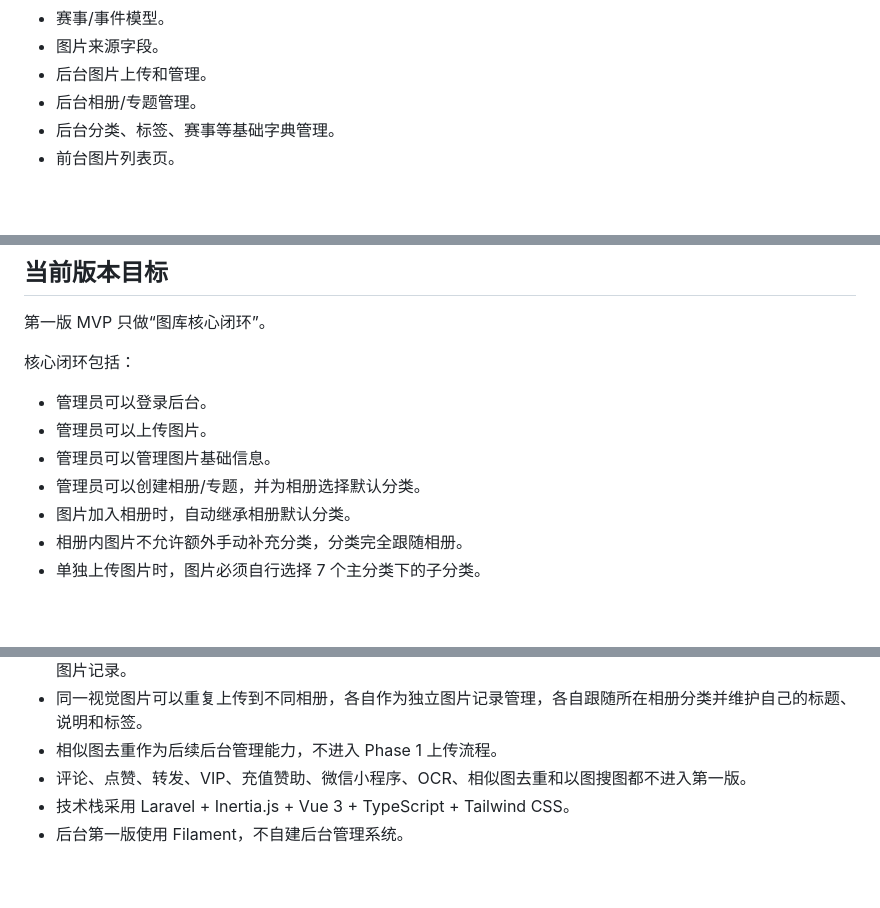
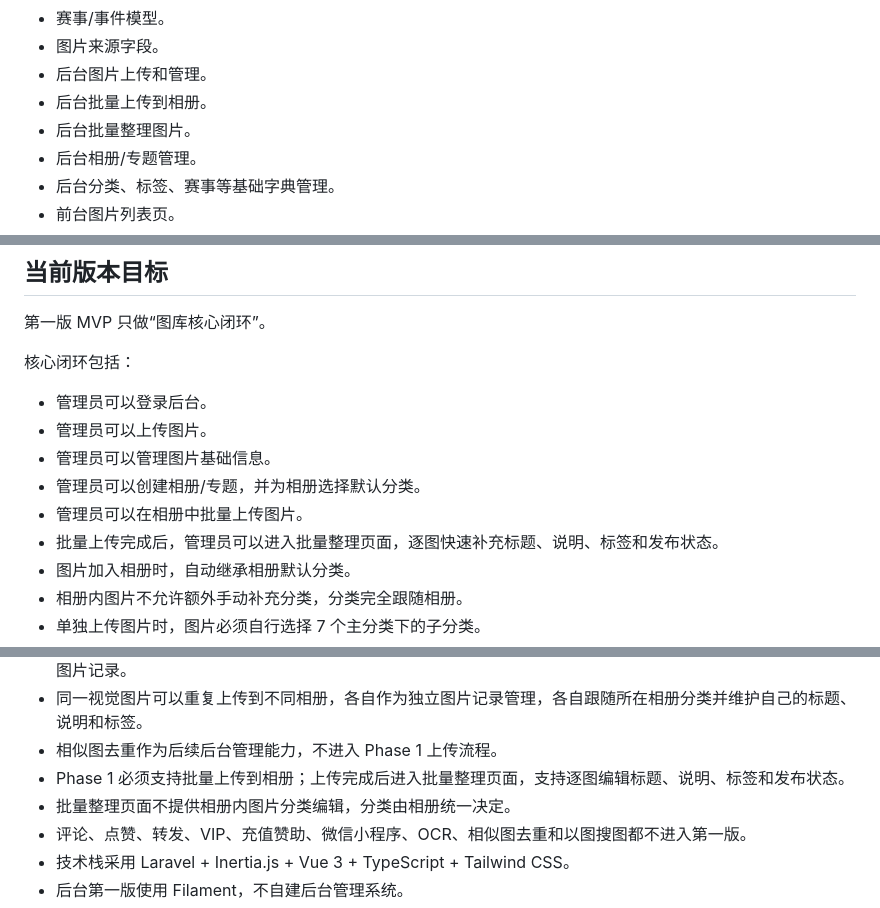
Before and after one commit to xicijiese/imgleomessi, a Markdown page: docs/project/development-progress.md, 3 parts joined by grey strips. Drawn GitHub-style; blank space fills up the shorter version.

```diff
--- a/docs/project/development-progress.md
+++ b/docs/project/development-progress.md
@@ -71,6 +71,8 @@
 - 赛事/事件模型。
 - 图片来源字段。
 - 后台图片上传和管理。
+- 后台批量上传到相册。
+- 后台批量整理图片。
 - 后台相册/专题管理。
 - 后台分类、标签、赛事等基础字典管理。
 - 前台图片列表页。
@@ -228,6 +230,8 @@
 - 管理员可以上传图片。
 - 管理员可以管理图片基础信息。
 - 管理员可以创建相册/专题，并为相册选择默认分类。
+- 管理员可以在相册中批量上传图片。
+- 批量上传完成后，管理员可以进入批量整理页面，逐图快速补充标题、说明、标签和发布状态。
 - 图片加入相册时，自动继承相册默认分类。
 - 相册内图片不允许额外手动补充分类，分类完全跟随相册。
 - 单独上传图片时，图片必须自行选择 7 个主分类下的子分类。
@@ -336,6 +340,8 @@
 - Phase 1 上传图片时不做重复检测、不做哈希拦截、不做感知哈希检测、不做相似图检测；上传一次就是一条新的图片记录。
 - 同一视觉图片可以重复上传到不同相册，各自作为独立图片记录管理，各自跟随所在相册分类并维护自己的标题、说明和标签。
 - 相似图去重作为后续后台管理能力，不进入 Phase 1 上传流程。
+- Phase 1 必须支持批量上传到相册；上传完成后进入批量整理页面，支持逐图编辑标题、说明、标签和发布状态。
+- 批量整理页面不提供相册内图片分类编辑，分类由相册统一决定。
 - 评论、点赞、转发、VIP、充值赞助、微信小程序、OCR、相似图去重和以图搜图都不进入第一版。
 - 技术栈采用 Laravel + Inertia.js + Vue 3 + TypeScript + Tailwind CSS。
 - 后台第一版使用 Filament，不自建后台管理系统。
```
Also changed, not shown: other parts of docs/project/development-progress.md (+1 -0 lines), CHANGELOG.md (+1 -0 lines), docs/database/schema.md (+23 -0 lines).
